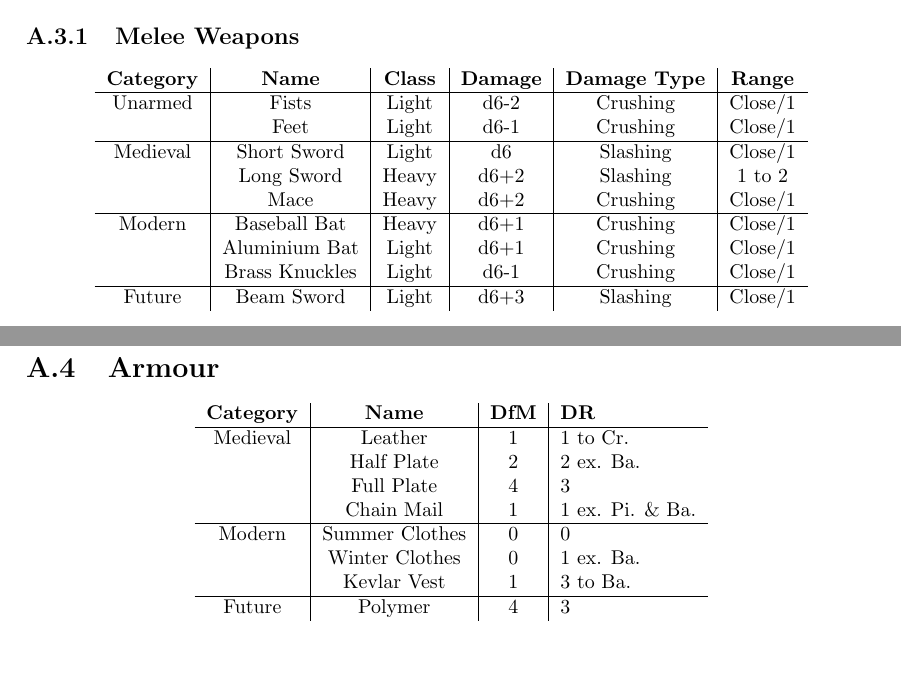
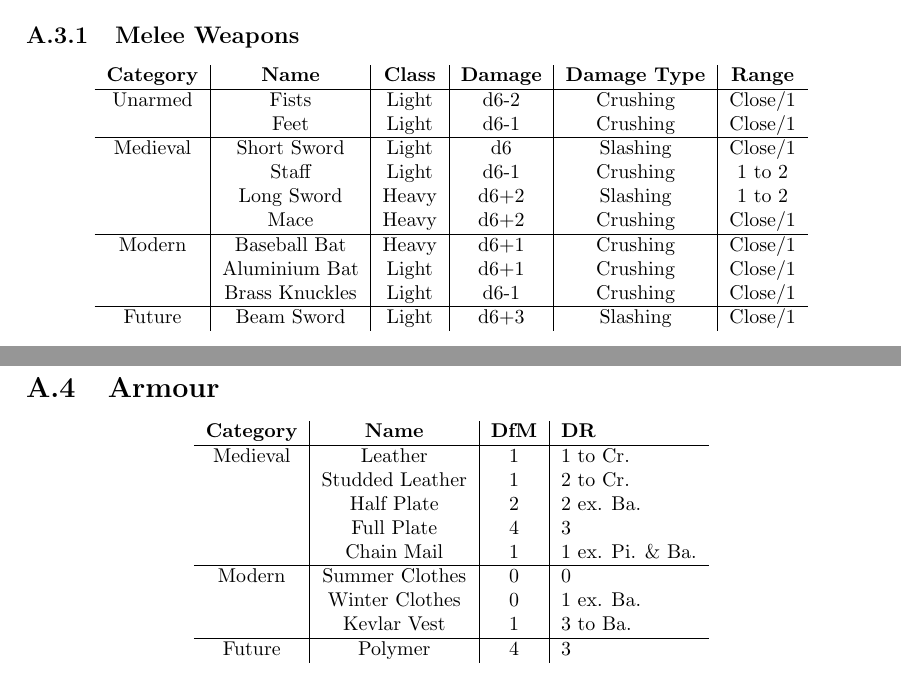
Before and after one commit to ElectricCoffee/SirenRPG, a LaTeX thesis (src/main.tex, which reads src/chapters/appendix/charts-and-tables.tex): two parts of page 46 of 61, joined at a grey line, cut so that both start at the same text. Compiled offline with pdfLaTeX.

Commit message:
add more weapons and armour

```diff
--- a/src/chapters/appendix/charts-and-tables.tex
+++ b/src/chapters/appendix/charts-and-tables.tex
@@ -75,6 +75,7 @@ The graph above shows the probability of succeeding a skill roll. If your charac
     Unarmed  & Fists          & Light & d6-2 & Crushing & Close/1\\
              & Feet           & Light & d6-1 & Crushing & Close/1\\\hline
     Medieval & Short Sword    & Light & d6   & Slashing & Close/1\\
+             & Staff          & Light & d6-1 & Crushing & 1 to 2 \\
              & Long Sword     & Heavy & d6+2 & Slashing & 1 to 2 \\
              & Mace           & Heavy & d6+2 & Crushing & Close/1\\\hline
     Modern   & Baseball Bat   & Heavy & d6+1 & Crushing & Close/1\\
@@ -104,6 +105,7 @@ So despite the fact that a pistol can shoot around 1800m, it's incredibly hard t
 \begin{tabular}{c|c|c|l}
 \textbf{Category} & \textbf{Name}  & \textbf{DfM} & \textbf{DR}\\\hline
          Medieval & Leather        & 1 & 1 to Cr.\\
+                  & Studded Leather& 1 & 2 to Cr.\\
                   & Half Plate     & 2 & 2 ex. Ba.\\
                   & Full Plate     & 4 & 3 \\
                   & Chain Mail     & 1 & 1 ex. Pi. \& Ba.\\\hline
```
